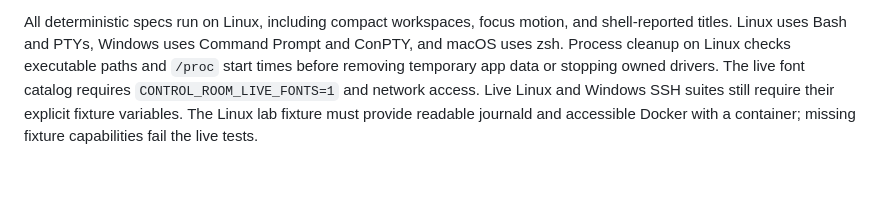
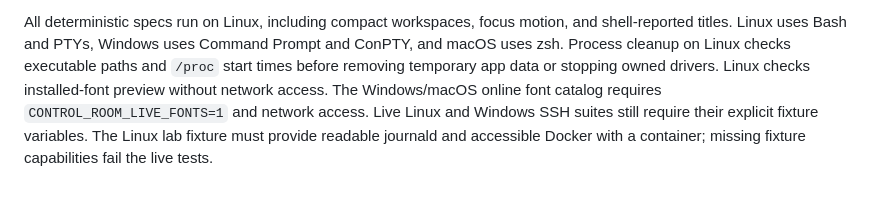
Before and after one commit to YounesCodes/control-room, a Markdown page: docs/testing.md, the part around the change. GitHub-like rendering.

Commit message:
Document the Linux installed-font preview coverage

```diff
--- a/docs/testing.md
+++ b/docs/testing.md
@@ -203,7 +203,7 @@ All deterministic specs run on Linux, including compact workspaces, focus motion
 and shell-reported titles. Linux uses Bash and PTYs, Windows uses Command Prompt
 and ConPTY, and macOS uses zsh. Process cleanup on Linux checks executable paths and
 `/proc` start times before removing temporary app data or stopping owned drivers.
-The live font catalog requires `CONTROL_ROOM_LIVE_FONTS=1` and network access.
+Linux checks installed-font preview without network access. The Windows/macOS online font catalog requires `CONTROL_ROOM_LIVE_FONTS=1` and network access.
 Live Linux and Windows SSH suites still require their explicit fixture variables.
 The Linux lab fixture must provide readable journald and accessible Docker with a
 container; missing fixture capabilities fail the live tests.
```
